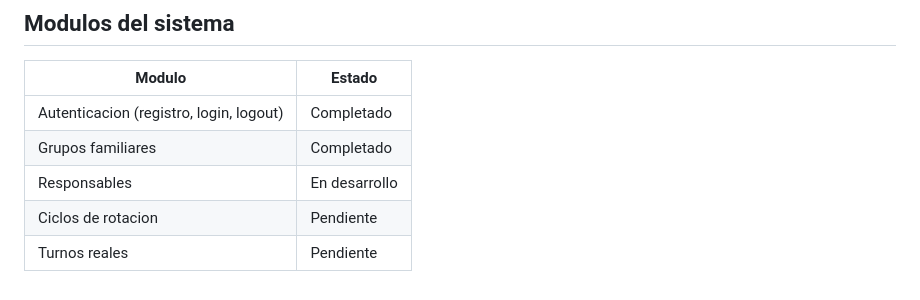
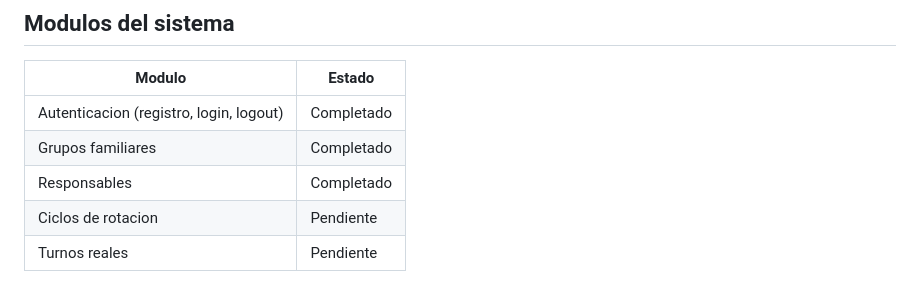
Before and after one commit to ivansosabz/administrador-turnos, a Markdown page: README.md, the part around the change. GitHub-like rendering.

Commit message:
Update Responsables status to 'Completado'

```diff
--- a/README.md
+++ b/README.md
@@ -131,6 +131,6 @@ git revert abc1234   # el hash del commit que se quiere anular
 |--------|--------|
 | Autenticacion (registro, login, logout) | Completado |
 | Grupos familiares | Completado |
-| Responsables | En desarrollo |
+| Responsables | Completado |
 | Ciclos de rotacion | Pendiente |
 | Turnos reales | Pendiente |
```
